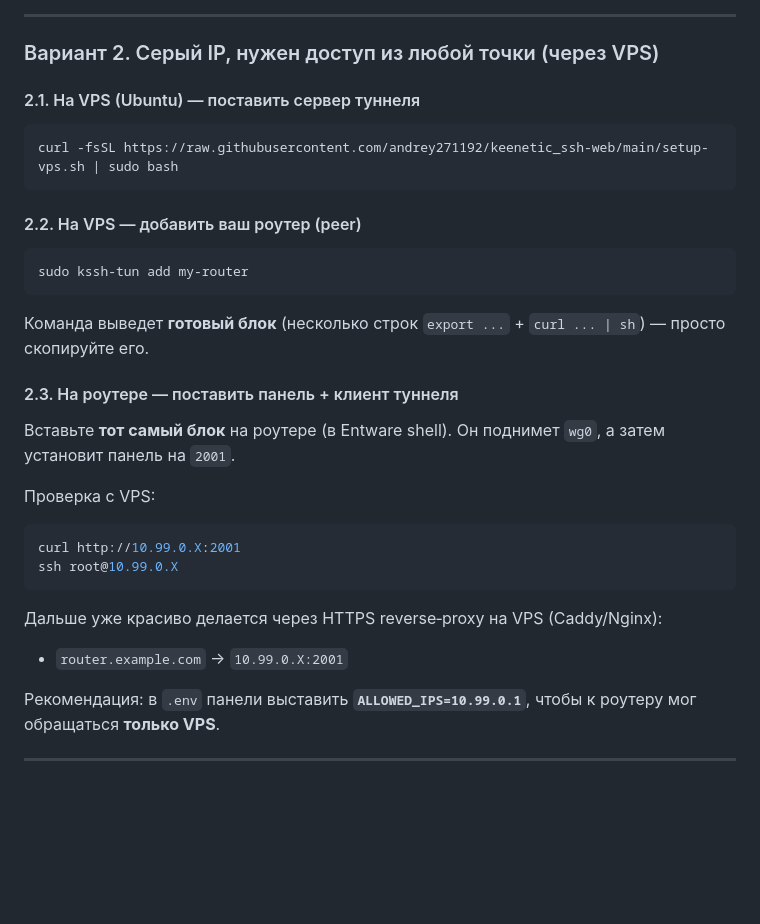
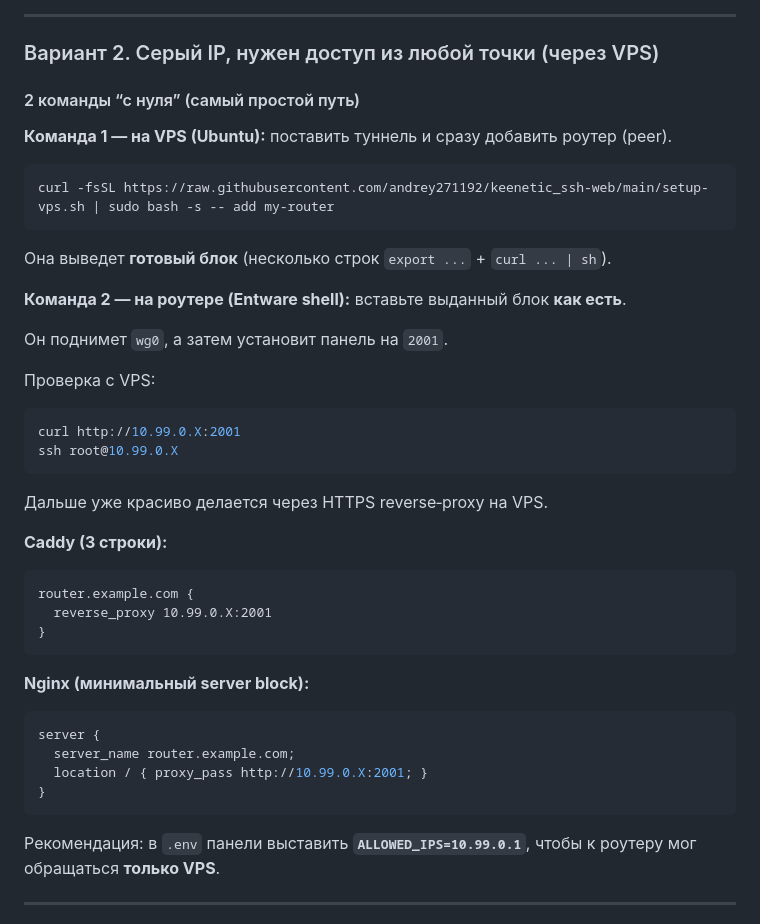
Before and after one commit to andrey271192/keenetic_ssh-web, a Markdown page: README.md, the part around the change. GitHub-like rendering; blank space fills up the shorter version.

Commit message:
docs: серый IP — 2 команды + Caddy/Nginx пример
Made-with: Cursor

````diff
--- a/README.md
+++ b/README.md
@@ -32,23 +32,19 @@ curl -fsSL https://raw.githubusercontent.com/andrey271192/keenetic_ssh-web/main/
 
 ### Вариант 2. Серый IP, нужен доступ из любой точки (через VPS)
 
-#### 2.1. На VPS (Ubuntu) — поставить сервер туннеля
+#### 2 команды “с нуля” (самый простой путь)
+
+**Команда 1 — на VPS (Ubuntu):** поставить туннель и сразу добавить роутер (peer).
 
 ```sh
-curl -fsSL https://raw.githubusercontent.com/andrey271192/keenetic_ssh-web/main/setup-vps.sh | sudo bash
+curl -fsSL https://raw.githubusercontent.com/andrey271192/keenetic_ssh-web/main/setup-vps.sh | sudo bash -s -- add my-router
 ```
 
-#### 2.2. На VPS — добавить ваш роутер (peer)
+Она выведет **готовый блок** (несколько строк `export ...` + `curl ... | sh`).
 
-```sh
-sudo kssh-tun add my-router
-```
+**Команда 2 — на роутере (Entware shell):** вставьте выданный блок **как есть**.
 
-Команда выведет **готовый блок** (несколько строк `export ...` + `curl ... | sh`) — просто скопируйте его.
-
-#### 2.3. На роутере — поставить панель + клиент туннеля
-
-Вставьте **тот самый блок** на роутере (в Entware shell). Он поднимет `wg0`, а затем установит панель на `2001`.
+Он поднимет `wg0`, а затем установит панель на `2001`.
 
 Проверка с VPS:
 
@@ -57,9 +53,24 @@ curl http://10.99.0.X:2001
 ssh root@10.99.0.X
 ```
 
-Дальше уже красиво делается через HTTPS reverse‑proxy на VPS (Caddy/Nginx):
+Дальше уже красиво делается через HTTPS reverse‑proxy на VPS.
 
-- `router.example.com` → `10.99.0.X:2001`
+**Caddy (3 строки):**
+
+```caddy
+router.example.com {
+  reverse_proxy 10.99.0.X:2001
+}
+```
+
+**Nginx (минимальный server block):**
+
+```nginx
+server {
+  server_name router.example.com;
+  location / { proxy_pass http://10.99.0.X:2001; }
+}
+```
 
 Рекомендация: в `.env` панели выставить **`ALLOWED_IPS=10.99.0.1`**, чтобы к роутеру мог обращаться **только VPS**.
 
````
